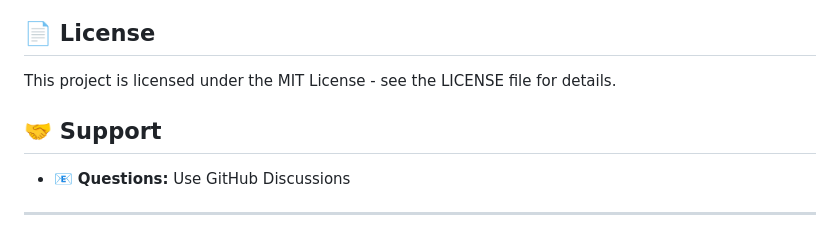
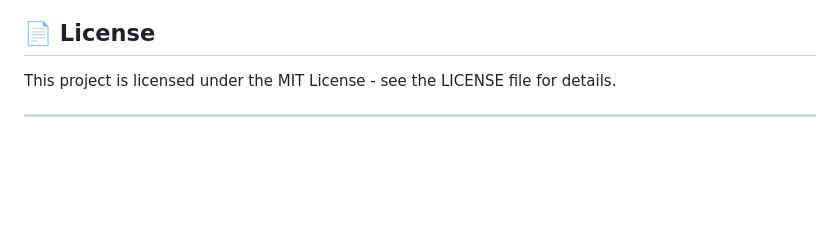
Before and after one commit to Nuqb/TextAnnotator, a Markdown page: README.md, the part around one of its changes. GitHub-like rendering; blank space fills up the shorter version.

```diff
--- a/README.md
+++ b/README.md
@@ -162,8 +162,4 @@ See [DEPLOYMENT.md](./DEPLOYMENT.md) for detailed deployment instructions.
 
 This project is licensed under the MIT License - see the LICENSE file for details.
 
-## 🤝 Support
-
-- 📧 **Questions:** Use GitHub Discussions
-
 ---
```
Also changed, not shown: other parts of README.md (+6 -6 lines).
